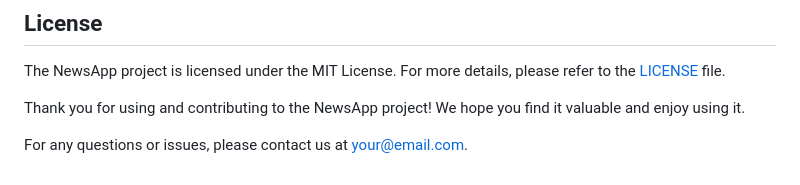
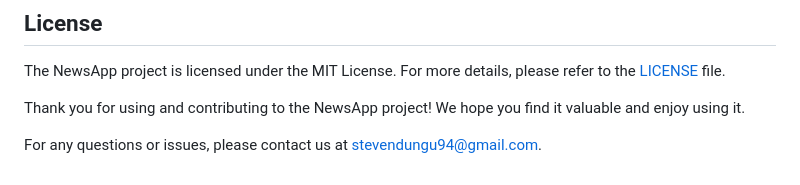
Before and after one commit to stevie-nomad/NewsApp, a Markdown page: README.md, the part around the change. Drawn GitHub-style.

```diff
--- a/README.md
+++ b/README.md
@@ -97,4 +97,4 @@ The NewsApp project is licensed under the MIT License. For more details, please
 
 Thank you for using and contributing to the NewsApp project! We hope you find it valuable and enjoy using it.
 
-For any questions or issues, please contact us at your@email.com.
+For any questions or issues, please contact us at stevendungu94@gmail.com.
```
